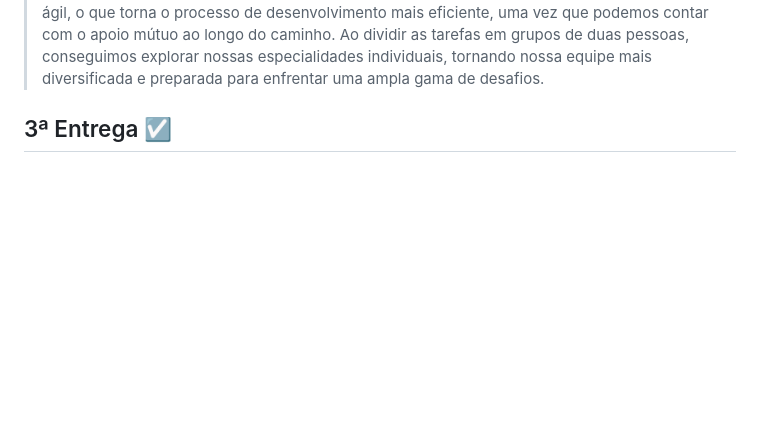
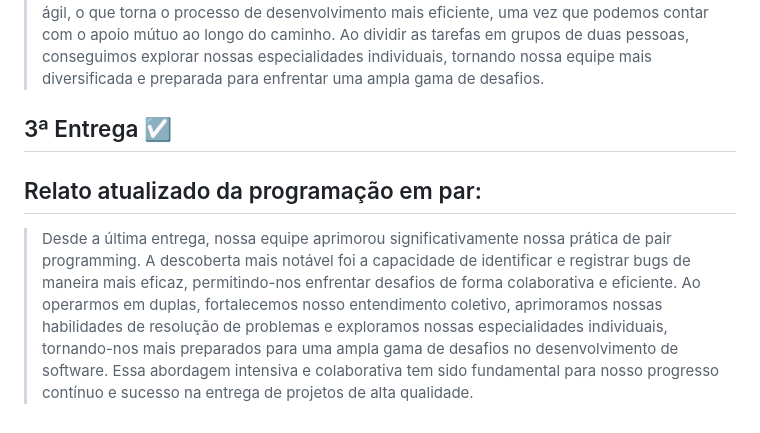
Before and after one commit to Henriquelbqg/EcoBinLocator, a Markdown page: README.md, the part around the change. GitHub-like rendering; blank space fills up the shorter version.

```diff
--- a/README.md
+++ b/README.md
@@ -90,3 +90,7 @@ Obs: A qualidade foi reduzida para o video caber nos 10MB que o github limita.
 
 
 ## 3ª Entrega ☑️
+
+## Relato atualizado da programação em par:
+
+> Desde a última entrega, nossa equipe aprimorou significativamente nossa prática de pair programming. A descoberta mais notável foi a capacidade de identificar e registrar bugs de maneira mais eficaz, permitindo-nos enfrentar desafios de forma colaborativa e eficiente. Ao operarmos em duplas, fortalecemos nosso entendimento coletivo, aprimoramos nossas habilidades de resolução de problemas e exploramos nossas especialidades individuais, tornando-nos mais preparados para uma ampla gama de desafios no desenvolvimento de software. Essa abordagem intensiva e colaborativa tem sido fundamental para nosso progresso contínuo e sucesso na entrega de projetos de alta qualidade.
```
